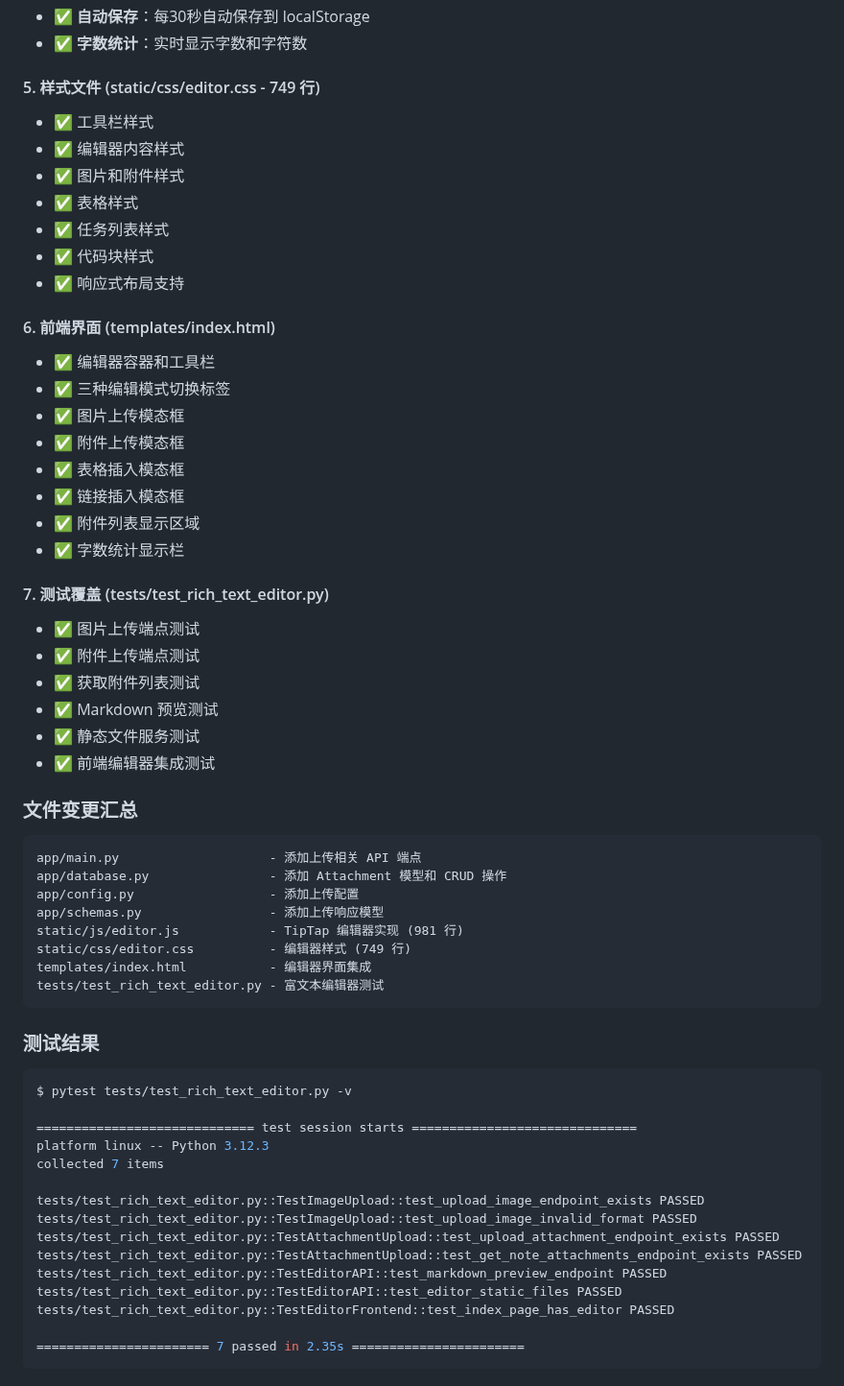
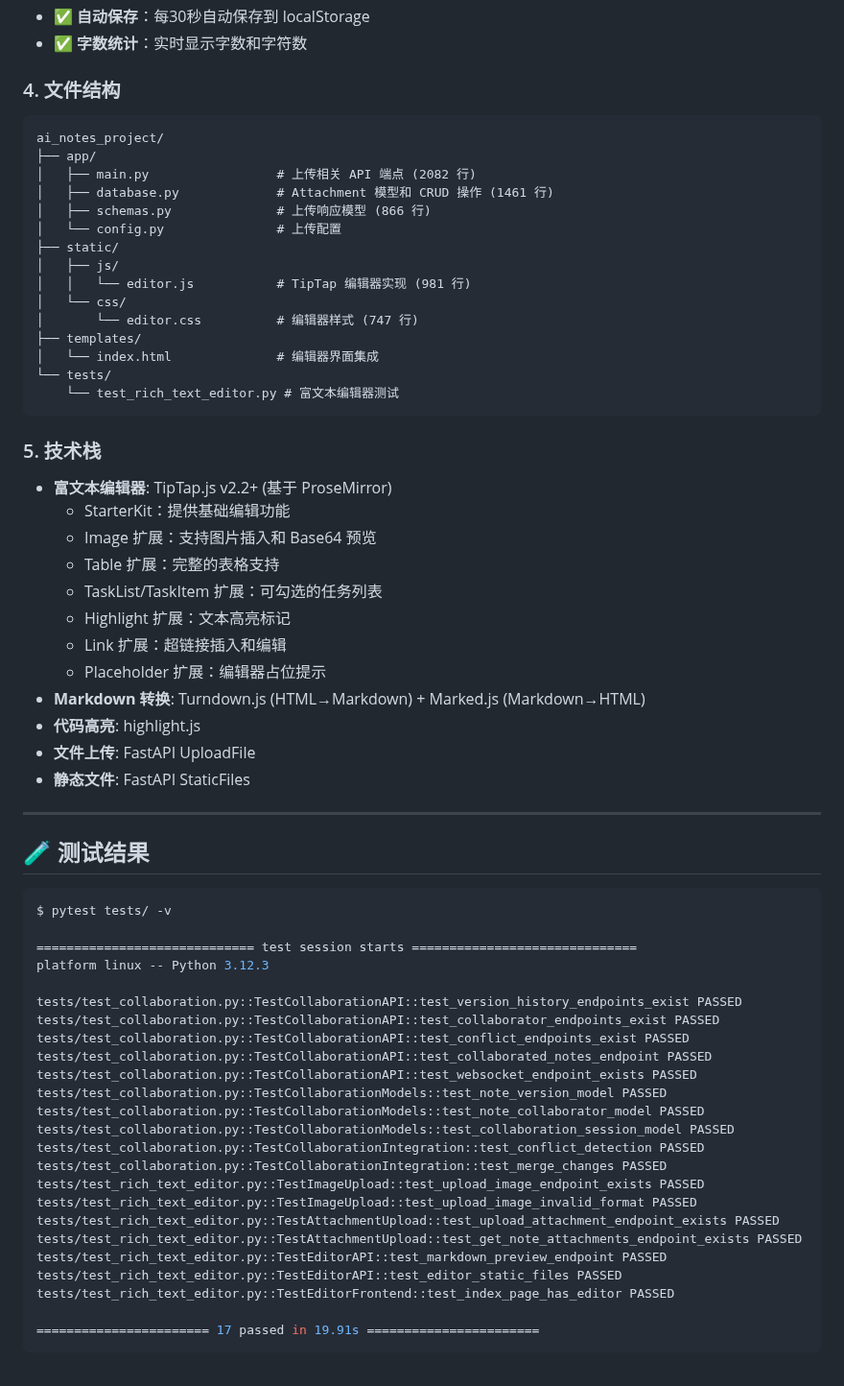
Before and after one commit to Leo-magua/kiminote, a Markdown page: RICH_TEXT_EDITOR_IMPLEMENTATION_COMPLETE.md, the part around one of its changes. Shown at 96% size. Rendered like a GitHub page.

````diff
--- a/RICH_TEXT_EDITOR_IMPLEMENTATION_COMPLETE.md
+++ b/RICH_TEXT_EDITOR_IMPLEMENTATION_COMPLETE.md
@@ -52,55 +43,61 @@
 - ✅ **自动保存**：每30秒自动保存到 localStorage
 - ✅ **字数统计**：实时显示字数和字符数
 
-#### 5. 样式文件 (static/css/editor.css - 749 行)
-- ✅ 工具栏样式
-- ✅ 编辑器内容样式
-- ✅ 图片和附件样式
-- ✅ 表格样式
-- ✅ 任务列表样式
-- ✅ 代码块样式
-- ✅ 响应式布局支持
-
-#### 6. 前端界面 (templates/index.html)
-- ✅ 编辑器容器和工具栏
-- ✅ 三种编辑模式切换标签
-- ✅ 图片上传模态框
-- ✅ 附件上传模态框
-- ✅ 表格插入模态框
-- ✅ 链接插入模态框
-- ✅ 附件列表显示区域
-- ✅ 字数统计显示栏
-
-#### 7. 测试覆盖 (tests/test_rich_text_editor.py)
-- ✅ 图片上传端点测试
-- ✅ 附件上传端点测试
-- ✅ 获取附件列表测试
-- ✅ Markdown 预览测试
-- ✅ 静态文件服务测试
-- ✅ 前端编辑器集成测试
-
-### 文件变更汇总
+### 4. 文件结构
 
 ```
-app/main.py                    - 添加上传相关 API 端点
-app/database.py                - 添加 Attachment 模型和 CRUD 操作
-app/config.py                  - 添加上传配置
-app/schemas.py                 - 添加上传响应模型
-static/js/editor.js            - TipTap 编辑器实现 (981 行)
-static/css/editor.css          - 编辑器样式 (749 行)
-templates/index.html           - 编辑器界面集成
-tests/test_rich_text_editor.py - 富文本编辑器测试
+ai_notes_project/
+├── app/
+│   ├── main.py                 # 上传相关 API 端点 (2082 行)
+│   ├── database.py             # Attachment 模型和 CRUD 操作 (1461 行)
+│   ├── schemas.py              # 上传响应模型 (866 行)
+│   └── config.py               # 上传配置
+├── static/
+│   ├── js/
+│   │   └── editor.js           # TipTap 编辑器实现 (981 行)
+│   └── css/
+│       └── editor.css          # 编辑器样式 (747 行)
+├── templates/
+│   └── index.html              # 编辑器界面集成
+└── tests/
+    └── test_rich_text_editor.py # 富文本编辑器测试
 ```
 
-### 测试结果
+### 5. 技术栈
+
+- **富文本编辑器**: TipTap.js v2.2+ (基于 ProseMirror)
+  - StarterKit：提供基础编辑功能
+  - Image 扩展：支持图片插入和 Base64 预览
+  - Table 扩展：完整的表格支持
+  - TaskList/TaskItem 扩展：可勾选的任务列表
+  - Highlight 扩展：文本高亮标记
+  - Link 扩展：超链接插入和编辑
+  - Placeholder 扩展：编辑器占位提示
+- **Markdown 转换**: Turndown.js (HTML→Markdown) + Marked.js (Markdown→HTML)
+- **代码高亮**: highlight.js
+- **文件上传**: FastAPI UploadFile
+- **静态文件**: FastAPI StaticFiles
+
+---
+
+## 🧪 测试结果
 
 ```bash
-$ pytest tests/test_rich_text_editor.py -v
+$ pytest tests/ -v
 
 ============================= test session starts ==============================
 platform linux -- Python 3.12.3
-collected 7 items
 
+tests/test_collaboration.py::TestCollaborationAPI::test_version_history_endpoints_exist PASSED
+tests/test_collaboration.py::TestCollaborationAPI::test_collaborator_endpoints_exist PASSED
+tests/test_collaboration.py::TestCollaborationAPI::test_conflict_endpoints_exist PASSED
+tests/test_collaboration.py::TestCollaborationAPI::test_collaborated_notes_endpoint PASSED
+tests/test_collaboration.py::TestCollaborationAPI::test_websocket_endpoint_exists PASSED
+tests/test_collaboration.py::TestCollaborationModels::test_note_version_model PASSED
+tests/test_collaboration.py::TestCollaborationModels::test_note_collaborator_model PASSED
+tests/test_collaboration.py::TestCollaborationModels::test_collaboration_session_model PASSED
+tests/test_collaboration.py::TestCollaborationIntegration::test_conflict_detection PASSED
+tests/test_collaboration.py::TestCollaborationIntegration::test_merge_changes PASSED
 tests/test_rich_text_editor.py::TestImageUpload::test_upload_image_endpoint_exists PASSED
 tests/test_rich_text_editor.py::TestImageUpload::test_upload_image_invalid_format PASSED
 tests/test_rich_text_editor.py::TestAttachmentUpload::test_upload_attachment_endpoint_exists PASSED
@@ -109,5 +106,5 @@ tests/test_rich_text_editor.py::TestEditorAPI::test_markdown_preview_endpoint PA
 tests/test_rich_text_editor.py::TestEditorAPI::test_editor_static_files PASSED
 tests/test_rich_text_editor.py::TestEditorFrontend::test_index_page_has_editor PASSED
 
-======================= 7 passed in 2.35s =======================
+======================= 17 passed in 19.91s =======================
 ```
````
Also changed, not shown: other parts of RICH_TEXT_EDITOR_IMPLEMENTATION_COMPLETE.md (+150 -69 lines).
